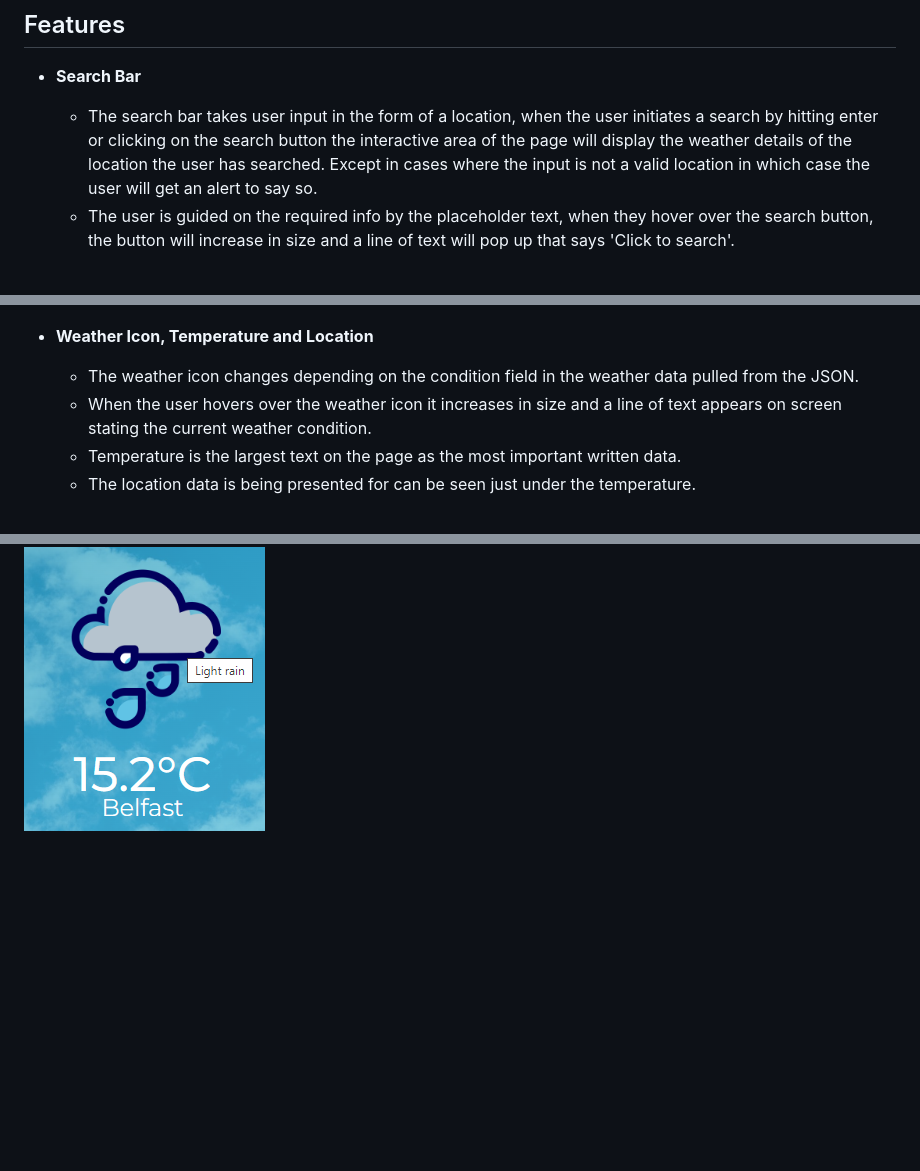
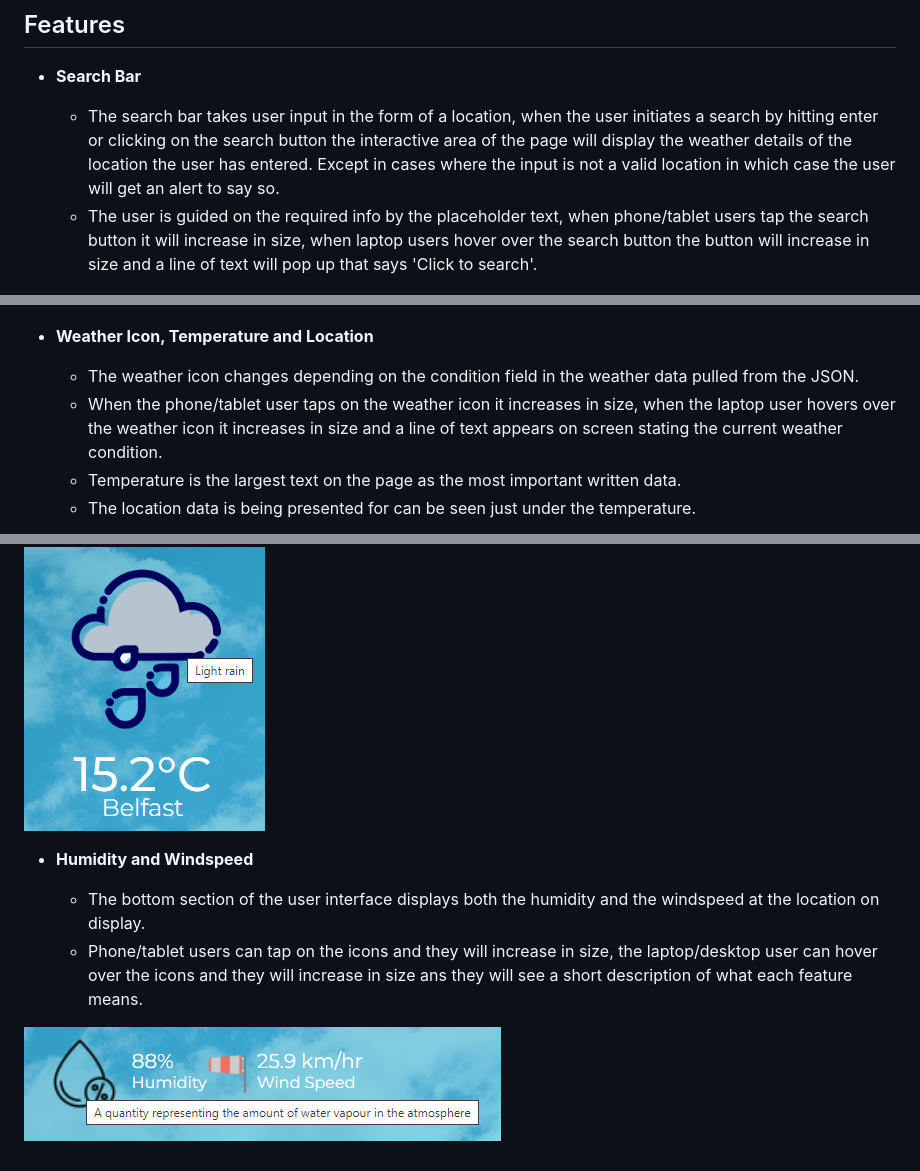
Before and after one commit to JDonnellyCodeInstitute/weather, a Markdown page: README.md, 3 parts joined by grey strips. GitHub-like rendering; pictures changed too: assets/images/humidity.png (added); blank space fills up the shorter version.

Commit message:
humidity and windspeed section added to readme

```diff
--- a/README.md
+++ b/README.md
@@ -46,8 +46,8 @@ World Wide Weather is a simple web app that allows users to make API calls that
 
 - __Search Bar__
 
-  - The search bar takes user input in the form of a location, when the user initiates a search by hitting enter or clicking on the search button the interactive area of the page will display the weather details of the location the user has searched. Except in cases where the input is not a valid location in which case the user will get an alert to say so.
-  - The user is guided on the required info by the placeholder text, when they hover over the search button, the button will increase in size and a line of text will pop up that says 'Click to search'.
+  - The search bar takes user input in the form of a location, when the user initiates a search by hitting enter or clicking on the search button the interactive area of the page will display the weather details of the location the user has entered. Except in cases where the input is not a valid location in which case the user will get an alert to say so.
+  - The user is guided on the required info by the placeholder text, when phone/tablet users tap the search button it will increase in size, when laptop users hover over the search button the button will increase in size and a line of text will pop up that says 'Click to search'.
 
 ![Search Bar](assets/images/search-bar.png)
 ![Invalid Input](assets/images/invalid-input.png)
@@ -55,8 +55,15 @@ World Wide Weather is a simple web app that allows users to make API calls that
 - __Weather Icon, Temperature and Location__
 
   - The weather icon changes depending on the condition field in the weather data pulled from the JSON.
-  - When the user hovers over the weather icon it increases in size and a line of text appears on screen stating the current weather condition.
+  - When the phone/tablet user taps on the weather icon it increases in size, when the laptop user hovers over the weather icon it increases in size and a line of text appears on screen stating the current weather condition.
   - Temperature is the largest text on the page as the most important written data.
   - The location data is being presented for can be seen just under the temperature.
 
 ![Weather Icon, Temperature and Location](assets/images/temp-icon-location.png)
+
+- __Humidity and Windspeed__
+
+  - The bottom section of the user interface displays both the humidity and the windspeed at the location on display.
+  - Phone/tablet users can tap on the icons and they will increase in size, the laptop/desktop user can hover over the icons and they will increase in size ans they will see a short description of what each feature means.
+
+![Humidity and Windspeed](assets/images/humidity.png)
```
